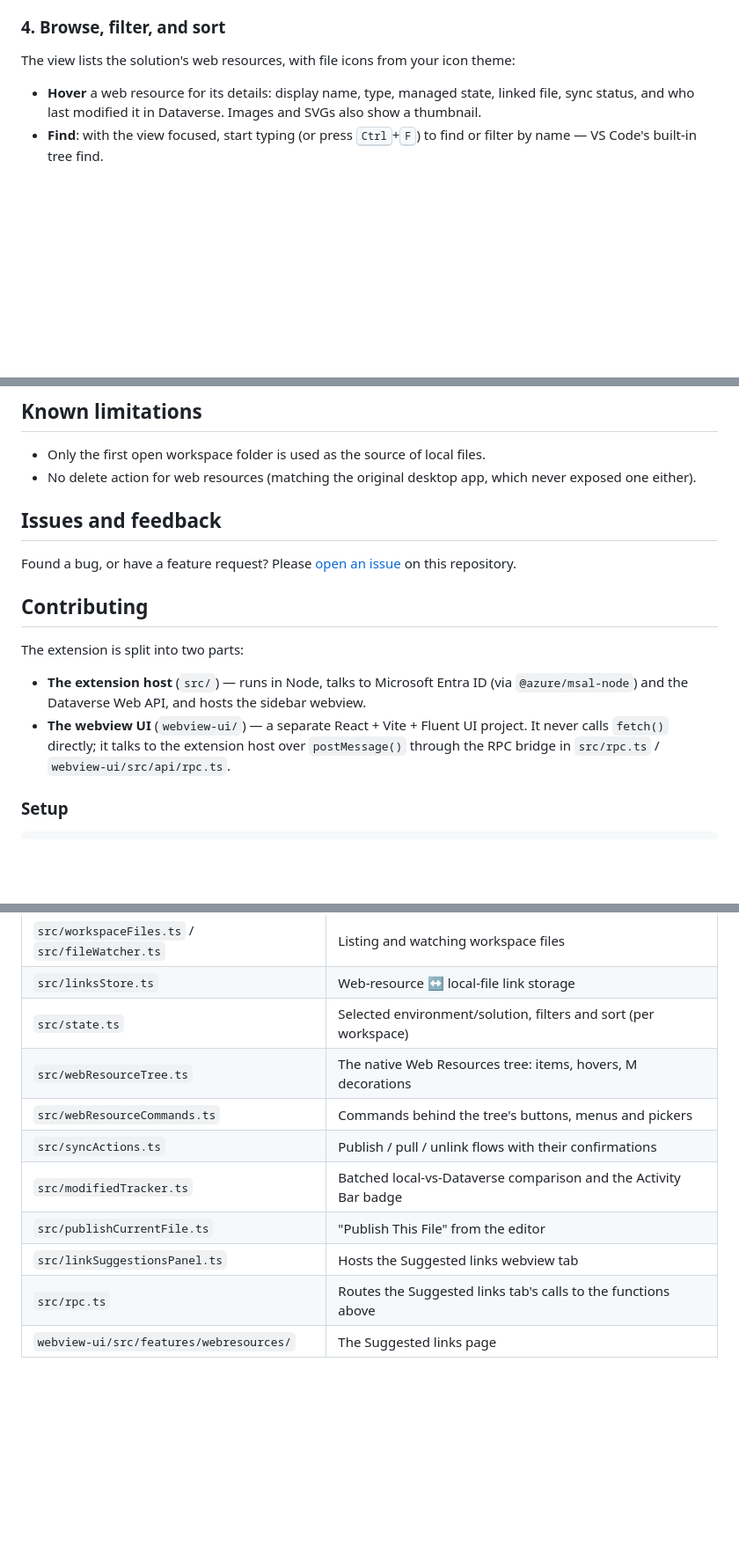
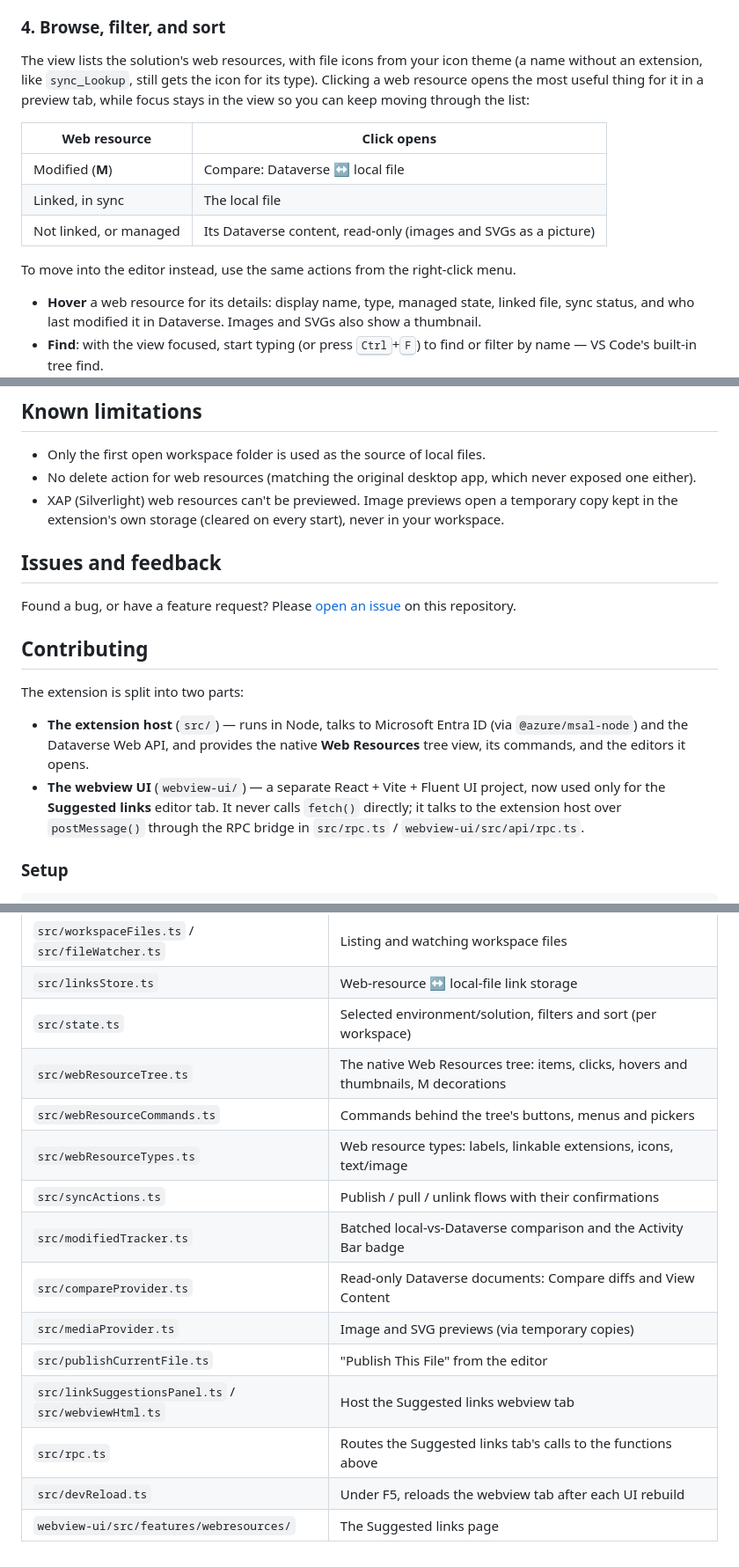
Before and after one commit to chhay-sophal/wrsync, a Markdown page: README.md, 3 parts joined by grey strips. Shown at 88% size. Rendered like a GitHub page; blank space fills up the shorter version.

```diff
--- a/README.md
+++ b/README.md
@@ -52,7 +55,18 @@ later, use **Pick Solution...** or **Pick Environment...** from the view's **...
 
 ### 4. Browse, filter, and sort
 
-The view lists the solution's web resources, with file icons from your icon theme:
+The view lists the solution's web resources, with file icons from your icon theme (a name
+without an extension, like `sync_Lookup`, still gets the icon for its type). Clicking a web
+resource opens the most useful thing for it in a preview tab, while focus stays in the view
+so you can keep moving through the list:
+
+| Web resource | Click opens |
+| --- | --- |
+| Modified (**M**) | Compare: Dataverse ↔ local file |
+| Linked, in sync | The local file |
+| Not linked, or managed | Its Dataverse content, read-only (images and SVGs as a picture) |
+
+To move into the editor instead, use the same actions from the right-click menu.
 
 - **Hover** a web resource for its details: display name, type, managed state, linked file,
   sync status, and who last modified it in Dataverse. Images and SVGs also show a thumbnail.
@@ -163,6 +180,8 @@ This produces a `.vsix` file in the project root. Install it via the Extensions
 - Only the first open workspace folder is used as the source of local files.
 - No delete action for web resources (matching the original desktop app, which never
   exposed one either).
+- XAP (Silverlight) web resources can't be previewed. Image previews open a temporary copy
+  kept in the extension's own storage (cleared on every start), never in your workspace.
 
 ## Issues and feedback
 
@@ -174,10 +193,12 @@ Found a bug, or have a feature request? Please
 The extension is split into two parts:
 
 - **The extension host** (`src/`) — runs in Node, talks to Microsoft Entra ID (via
-  `@azure/msal-node`) and the Dataverse Web API, and hosts the sidebar webview.
-- **The webview UI** (`webview-ui/`) — a separate React + Vite + Fluent UI project. It
-  never calls `fetch()` directly; it talks to the extension host over `postMessage()`
-  through the RPC bridge in `src/rpc.ts` / `webview-ui/src/api/rpc.ts`.
+  `@azure/msal-node`) and the Dataverse Web API, and provides the native **Web Resources**
+  tree view, its commands, and the editors it opens.
+- **The webview UI** (`webview-ui/`) — a separate React + Vite + Fluent UI project, now used
+  only for the **Suggested links** editor tab. It never calls `fetch()` directly; it talks
+  to the extension host over `postMessage()` through the RPC bridge in `src/rpc.ts` /
+  `webview-ui/src/api/rpc.ts`.
 
 ### Setup
 
@@ -233,11 +254,15 @@ host — the same checks `npm run package` runs before packaging a `.vsix`.
 | `src/workspaceFiles.ts` / `src/fileWatcher.ts` | Listing and watching workspace files |
 | `src/linksStore.ts` | Web-resource ↔ local-file link storage |
 | `src/state.ts` | Selected environment/solution, filters and sort (per workspace) |
-| `src/webResourceTree.ts` | The native Web Resources tree: items, hovers, M decorations |
+| `src/webResourceTree.ts` | The native Web Resources tree: items, clicks, hovers and thumbnails, M decorations |
 | `src/webResourceCommands.ts` | Commands behind the tree's buttons, menus and pickers |
+| `src/webResourceTypes.ts` | Web resource types: labels, linkable extensions, icons, text/image |
 | `src/syncActions.ts` | Publish / pull / unlink flows with their confirmations |
 | `src/modifiedTracker.ts` | Batched local-vs-Dataverse comparison and the Activity Bar badge |
+| `src/compareProvider.ts` | Read-only Dataverse documents: Compare diffs and View Content |
+| `src/mediaProvider.ts` | Image and SVG previews (via temporary copies) |
 | `src/publishCurrentFile.ts` | "Publish This File" from the editor |
-| `src/linkSuggestionsPanel.ts` | Hosts the Suggested links webview tab |
+| `src/linkSuggestionsPanel.ts` / `src/webviewHtml.ts` | Host the Suggested links webview tab |
 | `src/rpc.ts` | Routes the Suggested links tab's calls to the functions above |
+| `src/devReload.ts` | Under F5, reloads the webview tab after each UI rebuild |
 | `webview-ui/src/features/webresources/` | The Suggested links page |
```
Also changed, not shown: other parts of README.md (+7 -1 lines), CHANGELOG.md (+17 -6 lines).
